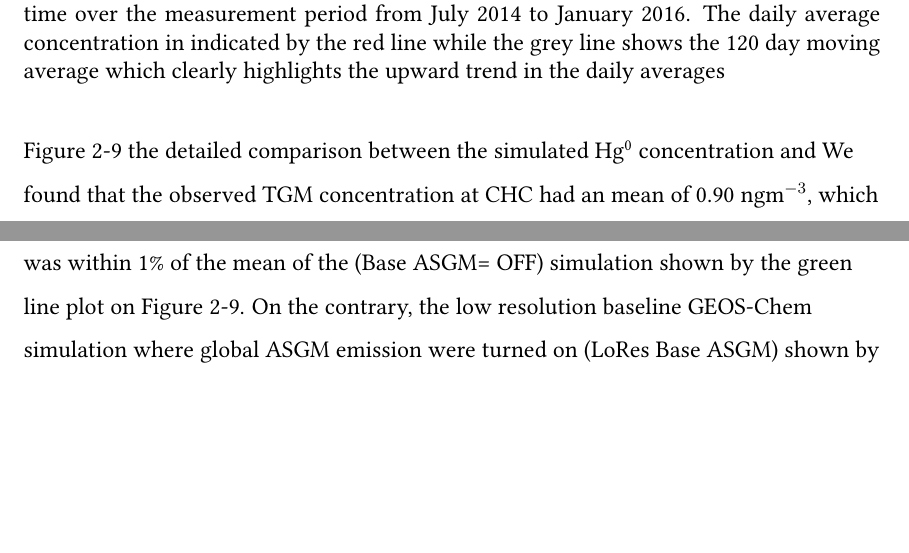
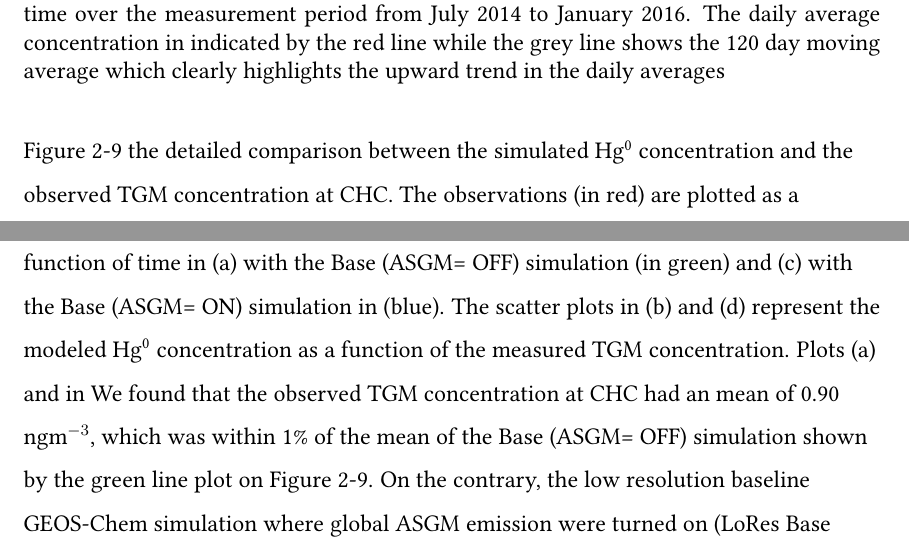
Before and after one commit to Shakes-tzd/MIT_TPP_thesis, a LaTeX thesis (main.tex, which reads chap2.tex): two parts of pages 33 and 34 of 55, joined at a grey line, cut so that both start at the same text, the shorter picture padded with empty space. Compiled offline with pdfLaTeX.

Commit message:
Update chap2.tex

```diff
--- a/chap2.tex
+++ b/chap2.tex
@@ -215,7 +215,7 @@ The time series of the observed concentration at the CHC station between July 20
 \FloatBarrier
 
 \begin{flushleft}
-  Figure \ref{fig:ModelvsObsNstats} the detailed comparison between the simulated \hg concentration and  We found that the observed TGM concentration at CHC had an mean of 0.90 ngm$^{-3}$, which was within 1\% of the mean of the (Base ASGM= OFF) simulation shown by the green line plot on Figure \ref{fig:ModelvsObsNstats}. On the contrary, the low resolution baseline GEOS-Chem simulation where global ASGM emission were turned on (LoRes Base ASGM) shown by the blue line plot overestimated the mean by 29\%.
+  Figure \ref{fig:ModelvsObsNstats} the detailed comparison between the simulated \hg concentration and the observed TGM concentration at CHC. The observations (in red) are plotted as a function of time in (a) with the Base (ASGM= OFF) simulation (in green) and (c) with the Base (ASGM= ON) simulation in (blue). The scatter plots in (b) and (d) represent the modeled \hg concentration as a function of the measured TGM concentration. Plots (a) and   in We found that the observed TGM concentration at CHC had an mean of 0.90 ngm$^{-3}$, which was within 1\% of the mean of the Base (ASGM= OFF) simulation shown by the green line plot on Figure \ref{fig:ModelvsObsNstats}. On the contrary, the low resolution baseline GEOS-Chem simulation where global ASGM emission were turned on (LoRes Base ASGM) shown by the blue line plot overestimated the mean by 29\%.
 \end{flushleft}
 
 
```
